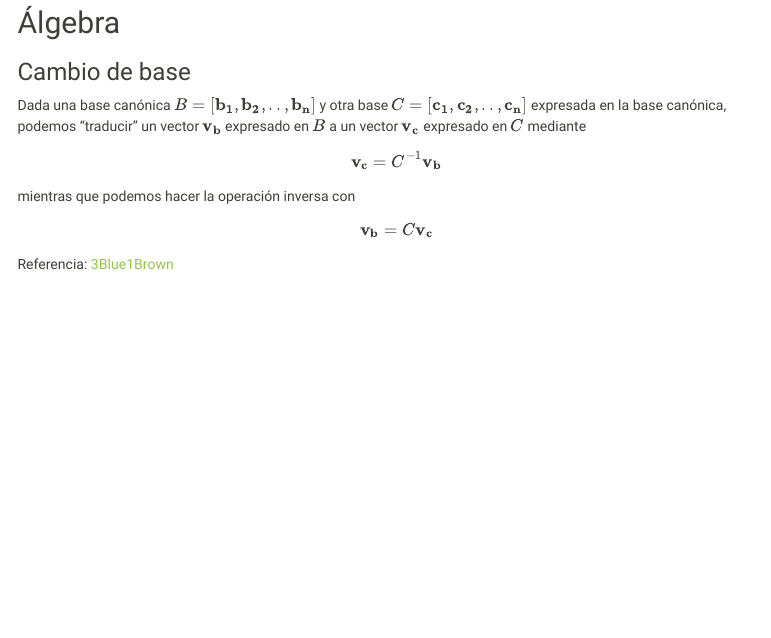
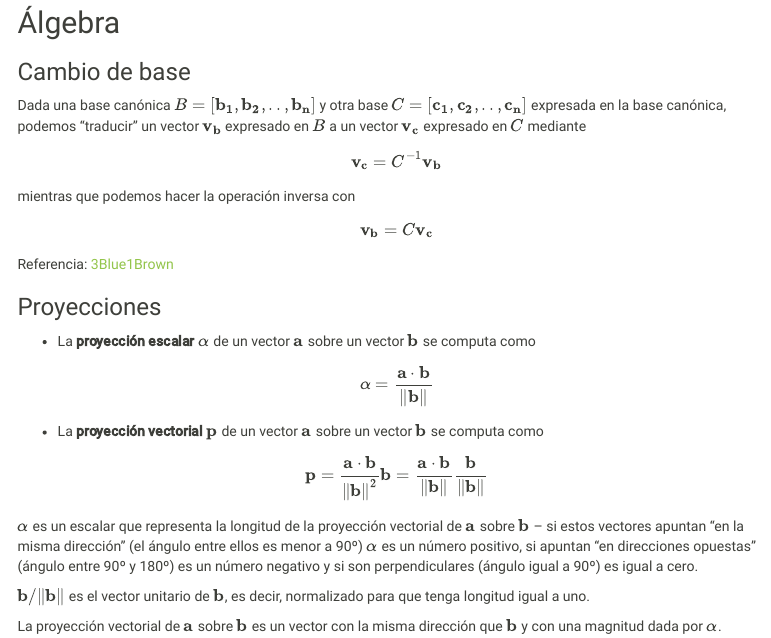
Before and after one commit to ftvalentini/misc-notebooks, an R Markdown document (matematica.Rmd): the page in a window 1100 px wide, from 80 px down. Rendered offline with R 4.5, knitr and Pandoc, with nearby package versions; menus at the side of the page are left out.

Commit message:
add proyeccion

```diff
--- a/matematica.Rmd
+++ b/matematica.Rmd
@@ -24,5 +24,18 @@ $$ \mathbf{v_b} = C\mathbf{v_c} $$
 
 Referencia: [3Blue1Brown](https://www.youtube.com/watch?v=P2LTAUO1TdA)
 
+### Proyecciones
 
-<!-- TODO: scalar projection -- sector projection -->
+- La **proyección escalar** $\alpha$ de un vector $\mathbf{a}$ sobre un vector $\mathbf{b}$ se computa como
+
+$$ \alpha = \frac{\mathbf{a} \cdot \mathbf{b}}{ {\lVert}\mathbf{b}{\rVert} }  $$
+
+- La **proyección vectorial** $\mathbf{p}$ de un vector $\mathbf{a}$ sobre un vector $\mathbf{b}$ se computa como
+
+$$ \mathbf{p} = \frac{\mathbf{a} \cdot \mathbf{b}}{ {\lVert}\mathbf{b}{\rVert}^2 } \mathbf{b} = \frac{\mathbf{a} \cdot \mathbf{b}}{ {\lVert}\mathbf{b}{\rVert} } \frac{\mathbf{b}}{ {\lVert}\mathbf{b}{\rVert} }  $$
+
+$\alpha$ es un escalar que representa la longitud de la proyección vectorial de $\mathbf{a}$ sobre $\mathbf{b}$ -- si estos vectores apuntan "en la misma dirección" (el ángulo entre ellos es menor a 90º) $\alpha$ es un número positivo, si apuntan "en direcciones opuestas" (ángulo entre 90º y 180º) es un número negativo y si son perpendiculares (ángulo igual a 90º) es igual a cero.
+
+$\mathbf{b} / \lVert\mathbf{b}\rVert$ es el vector unitario de $\mathbf{b}$, es decir, normalizado para que tenga longitud igual a uno.
+
+La proyección vectorial de $\mathbf{a}$ sobre $\mathbf{b}$ es un vector con la misma dirección que $\mathbf{b}$ y con una magnitud dada por $\alpha$.
```
